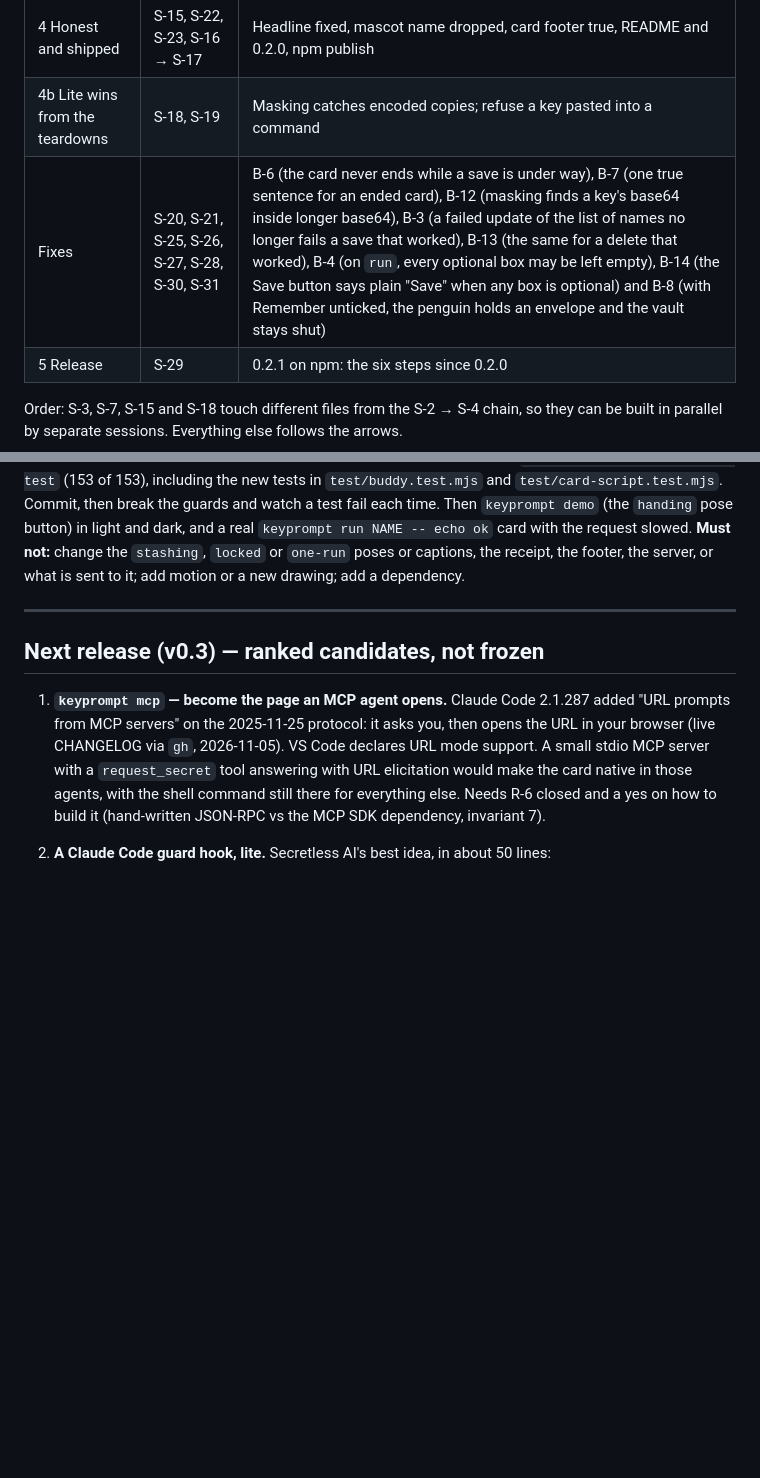
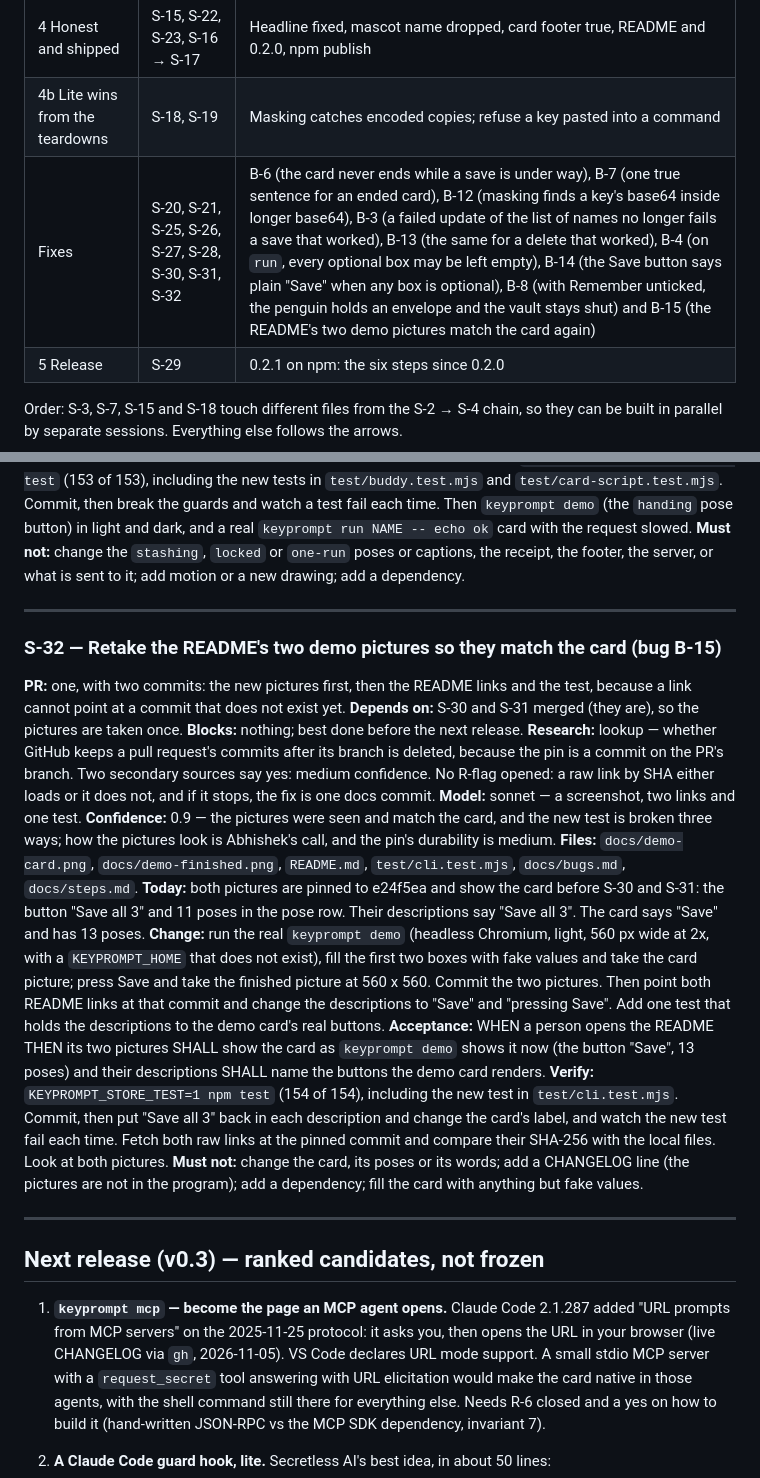
Before and after one commit to abhisheksharma001/keyprompt, a Markdown page: docs/steps.md, 2 parts joined by grey strips. Rendered like a GitHub page; blank space fills up the shorter version.

```diff
--- a/docs/steps.md
+++ b/docs/steps.md
@@ -13,7 +13,7 @@ Plan: `docs/prd/card-v2.md`. Rules: `.claude/CLAUDE.md`. Standard: `~/.claude/sk
 | 3 Buddy | S-11 → S-12 → S-13 → S-14 | Demo command, the creature, motion, receipt and deadline |
 | 4 Honest and shipped | S-15, S-22, S-23, S-16 → S-17 | Headline fixed, mascot name dropped, card footer true, README and 0.2.0, npm publish |
 | 4b Lite wins from the teardowns | S-18, S-19 | Masking catches encoded copies; refuse a key pasted into a command |
-| Fixes | S-20, S-21, S-25, S-26, S-27, S-28, S-30, S-31 | B-6 (the card never ends while a save is under way), B-7 (one true sentence for an ended card), B-12 (masking finds a key's base64 inside longer base64), B-3 (a failed update of the list of names no longer fails a save that worked), B-13 (the same for a delete that worked), B-4 (on `run`, every optional box may be left empty), B-14 (the Save button says plain "Save" when any box is optional) and B-8 (with Remember unticked, the penguin holds an envelope and the vault stays shut) |
+| Fixes | S-20, S-21, S-25, S-26, S-27, S-28, S-30, S-31, S-32 | B-6 (the card never ends while a save is under way), B-7 (one true sentence for an ended card), B-12 (masking finds a key's base64 inside longer base64), B-3 (a failed update of the list of names no longer fails a save that worked), B-13 (the same for a delete that worked), B-4 (on `run`, every optional box may be left empty), B-14 (the Save button says plain "Save" when any box is optional), B-8 (with Remember unticked, the penguin holds an envelope and the vault stays shut) and B-15 (the README's two demo pictures match the card again) |
 | 5 Release | S-29 | 0.2.1 on npm: the six steps since 0.2.0 |
 
 Order: S-3, S-7, S-15 and S-18 touch different files from the S-2 → S-4 chain, so they can be built in parallel by separate sessions. Everything else follows the arrows.
@@ -702,6 +703,23 @@ Pinguu is our own design: flat vector shapes, rounded, a key-shaped head tuft an
 
 ---
 
+### S-32 — Retake the README's two demo pictures so they match the card (bug B-15)
+
+**PR:** one, with two commits: the new pictures first, then the README links and the test, because a link cannot point at a commit that does not exist yet.
+**Depends on:** S-30 and S-31 merged (they are), so the pictures are taken once.
+**Blocks:** nothing; best done before the next release.
+**Research:** lookup — whether GitHub keeps a pull request's commits after its branch is deleted, because the pin is a commit on the PR's branch. Two secondary sources say yes: medium confidence. No R-flag opened: a raw link by SHA either loads or it does not, and if it stops, the fix is one docs commit.
+**Model:** sonnet — a screenshot, two links and one test.
+**Confidence:** 0.9 — the pictures were seen and match the card, and the new test is broken three ways; how the pictures look is Abhishek's call, and the pin's durability is medium.
+**Files:** `docs/demo-card.png`, `docs/demo-finished.png`, `README.md`, `test/cli.test.mjs`, `docs/bugs.md`, `docs/steps.md`.
+**Today:** both pictures are pinned to e24f5ea and show the card before S-30 and S-31: the button "Save all 3" and 11 poses in the pose row. Their descriptions say "Save all 3". The card says "Save" and has 13 poses.
+**Change:** run the real `keyprompt demo` (headless Chromium, light, 560 px wide at 2x, with a `KEYPROMPT_HOME` that does not exist), fill the first two boxes with fake values and take the card picture; press Save and take the finished picture at 560 x 560. Commit the two pictures. Then point both README links at that commit and change the descriptions to "Save" and "pressing Save". Add one test that holds the descriptions to the demo card's real buttons.
+**Acceptance:** WHEN a person opens the README THEN its two pictures SHALL show the card as `keyprompt demo` shows it now (the button "Save", 13 poses) and their descriptions SHALL name the buttons the demo card renders.
+**Verify:** `KEYPROMPT_STORE_TEST=1 npm test` (154 of 154), including the new test in `test/cli.test.mjs`. Commit, then put "Save all 3" back in each description and change the card's label, and watch the new test fail each time. Fetch both raw links at the pinned commit and compare their SHA-256 with the local files. Look at both pictures.
+**Must not:** change the card, its poses or its words; add a CHANGELOG line (the pictures are not in the program); add a dependency; fill the card with anything but fake values.
+
+---
+
 ## Next release (v0.3) — ranked candidates, not frozen
 
 1. **`keyprompt mcp` — become the page an MCP agent opens.** Claude Code 2.1.287 added "URL prompts from MCP servers" on the 2025-11-25 protocol: it asks you, then opens the URL in your browser (live CHANGELOG via `gh`, 2026-11-05). VS Code declares URL mode support. A small stdio MCP server with a `request_secret` tool answering with URL elicitation would make the card native in those agents, with the shell command still there for everything else. Needs R-6 closed and a yes on how to build it (hand-written JSON-RPC vs the MCP SDK dependency, invariant 7).
```
Also changed, not shown: other parts of docs/steps.md (+1 -0 lines), README.md (+2 -2 lines), docs/bugs.md (+1 -1 lines), docs/demo-card.png, docs/demo-finished.png, 1 other file.
